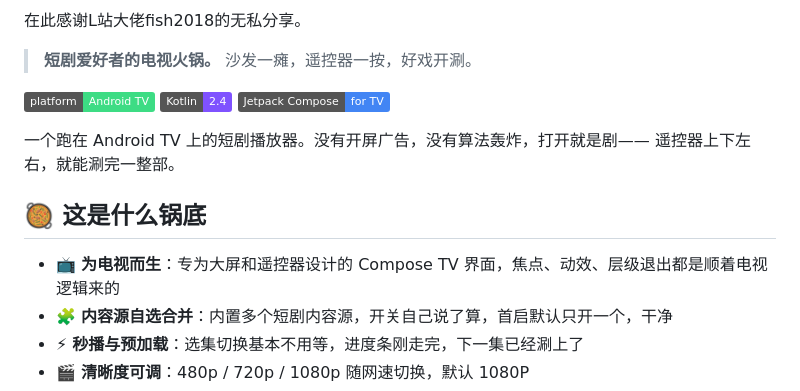
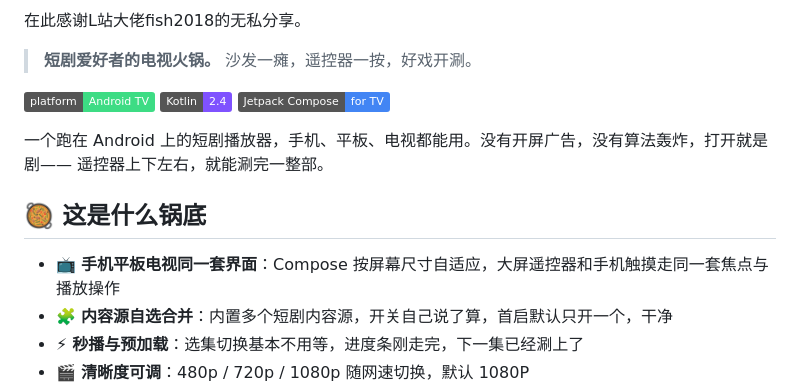
Before and after one commit to mytv-android/myHotpot, a Markdown page: README.md, the part around one of its changes. GitHub-like rendering; badges without logos.

```diff
--- a/README.md
+++ b/README.md
@@ -10,12 +10,12 @@
 [![Kotlin](https://img.shields.io/badge/Kotlin-2.4-7f52ff)](https://github.com/mytv-android/myhotpot)
 [![Compose](https://img.shields.io/badge/Jetpack%20Compose-for%20TV-4285f4)](https://github.com/mytv-android/myhotpot)
 
-一个跑在 Android TV 上的短剧播放器。没有开屏广告，没有算法轰炸，打开就是剧——
+一个跑在 Android 上的短剧播放器，手机、平板、电视都能用。没有开屏广告，没有算法轰炸，打开就是剧——
 遥控器上下左右，就能涮完一整部。
 
 ## 🥘 这是什么锅底
 
-- 📺 **为电视而生**：专为大屏和遥控器设计的 Compose TV 界面，焦点、动效、层级退出都是顺着电视逻辑来的
+- 📺 **手机平板电视同一套界面**：Compose 按屏幕尺寸自适应，大屏遥控器和手机触摸走同一套焦点与播放操作
 - 🧩 **内容源自选合并**：内置多个短剧内容源，开关自己说了算，首启默认只开一个，干净
 - ⚡ **秒播与预加载**：选集切换基本不用等，进度条刚走完，下一集已经涮上了
 - 🎬 **清晰度可调**：480p / 720p / 1080p 随网速切换，默认 1080P
```
Also changed, not shown: other parts of README.md (+21 -0 lines), screenshots/dualscreen.png (added), screenshots/fold.png (added), screenshots/phone.png (added), screenshots/tablet.png (added), screenshots/tv.png (added).
